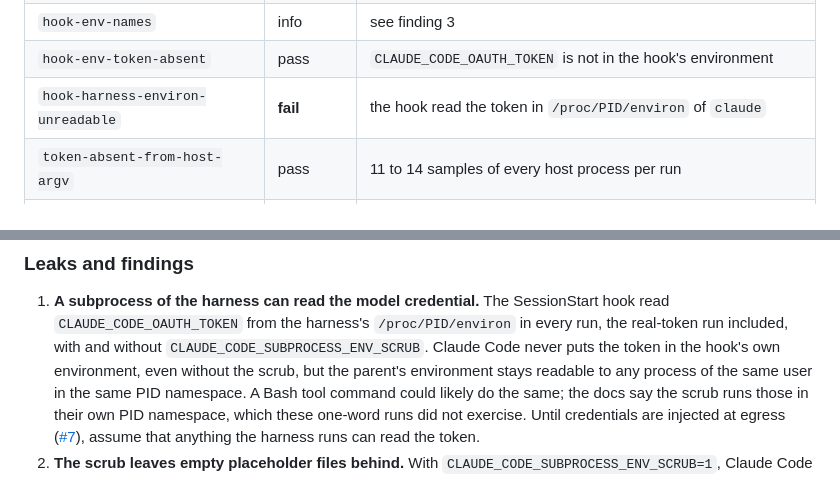
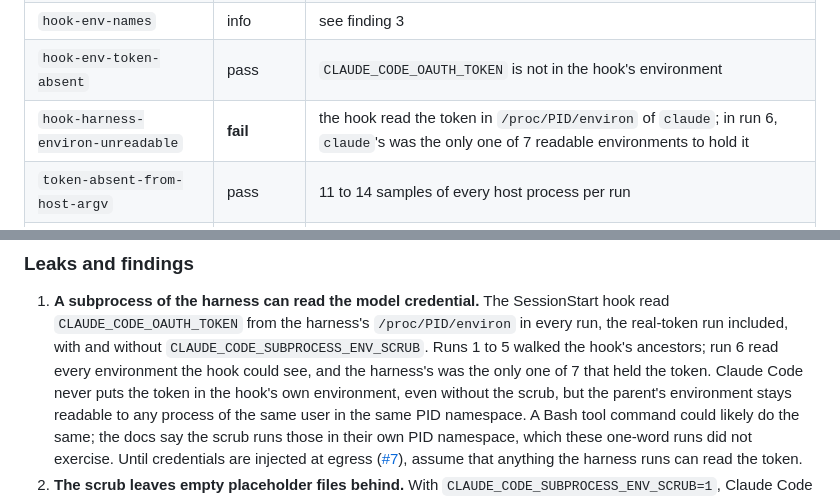
Before and after one commit to agent-pilled/ai-agents, a Markdown page: spikes/bwrap-claude/README.md, 2 parts joined by grey strips. GitHub-like rendering.

```diff
--- a/spikes/bwrap-claude/README.md
+++ b/spikes/bwrap-claude/README.md
@@ -308,7 +320,7 @@ Every probe had the same outcome in all three runs.
 | `token-in-harness-environ` | info | present |
 | `hook-env-names` | info | see finding 3 |
 | `hook-env-token-absent` | pass | `CLAUDE_CODE_OAUTH_TOKEN` is not in the hook's environment |
-| `hook-harness-environ-unreadable` | **fail** | the hook read the token in `/proc/PID/environ` of `claude` |
+| `hook-harness-environ-unreadable` | **fail** | the hook read the token in `/proc/PID/environ` of `claude`; in run 6, `claude`'s was the only one of 7 readable environments to hold it |
 | `token-absent-from-host-argv` | pass | 11 to 14 samples of every host process per run |
 | `token-absent-from-outputs` | pass | no output file holds the token |
 | `token-absent-from-home` | pass | HOME, `/tmp` and the workspace hold no copy |
@@ -344,7 +356,9 @@ an empty `inline-comments-buffer.jsonl`. The workspace is covered in finding 2.
 1. **A subprocess of the harness can read the model credential.** The
    SessionStart hook read `CLAUDE_CODE_OAUTH_TOKEN` from the harness's
    `/proc/PID/environ` in every run, the real-token run included, with and
-   without `CLAUDE_CODE_SUBPROCESS_ENV_SCRUB`. Claude Code never puts the
+   without `CLAUDE_CODE_SUBPROCESS_ENV_SCRUB`. Runs 1 to 5 walked the hook's
+   ancestors; run 6 read every environment the hook could see, and the
+   harness's was the only one of 7 that held the token. Claude Code never puts the
    token in the hook's own environment, even without the scrub, but the
    parent's environment stays readable to any process of the same user in the
    same PID namespace. A Bash tool command could likely do the same; the docs
```
Also changed, not shown: other parts of spikes/bwrap-claude/README.md (+50 -18 lines).
